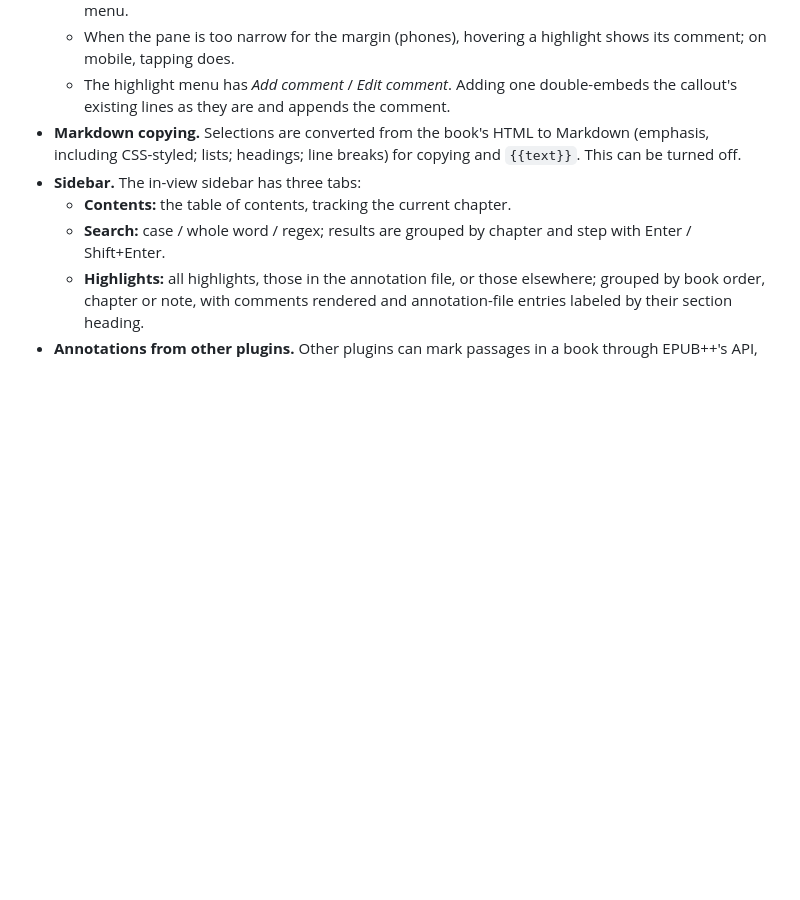
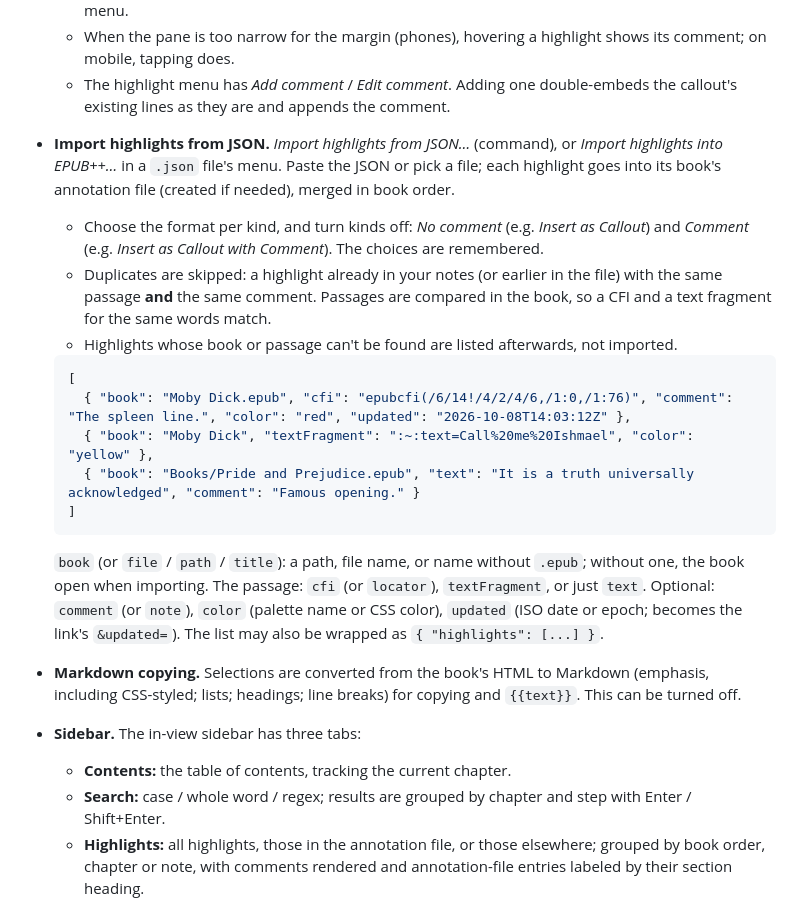
Before and after one commit to MasterTemple/epub-plus-plus, a Markdown page: README.md, the part around the change. Drawn GitHub-style; blank space fills up the shorter version.

Commit message:
README: importing highlights from JSON
Co-Authored-By: Claude Opus 5.5 <noreply@anthropic.com>
Claude-Session: https://claude.ai/code/session_01KRzPiJ1bCmEbeM5aRjc51Q

````diff
--- a/README.md
+++ b/README.md
@@ -45,6 +45,20 @@ Most of EPUB++ is [file-plus-plus](../file-plus-plus), a library shared with the
   - **In the margin**, Google Docs style: comments sit beside their passages and scroll with the book; the text moves left to make room. Hovering a card underlines its passage, clicking it lines it up with the passage (others make way), double-clicking edits it, right-clicking opens the highlight menu. Toggle it in settings, with the *Toggle comments in the margin* command (bind a hotkey), or from the tab's menu.
   - When the pane is too narrow for the margin (phones), hovering a highlight shows its comment; on mobile, tapping does.
   - The highlight menu has *Add comment* / *Edit comment*. Adding one double-embeds the callout's existing lines as they are and appends the comment.
+- **Import highlights from JSON.** *Import highlights from JSON…* (command), or *Import highlights into EPUB++…* in a `.json` file's menu. Paste the JSON or pick a file; each highlight goes into its book's annotation file (created if needed), merged in book order.
+  - Choose the format per kind, and turn kinds off: *No comment* (e.g. *Insert as Callout*) and *Comment* (e.g. *Insert as Callout with Comment*). The choices are remembered.
+  - Duplicates are skipped: a highlight already in your notes (or earlier in the file) with the same passage **and** the same comment. Passages are compared in the book, so a CFI and a text fragment for the same words match.
+  - Highlights whose book or passage can't be found are listed afterwards, not imported.
+
+  ```json
+  [
+    { "book": "Moby Dick.epub", "cfi": "epubcfi(/6/14!/4/2/4/6,/1:0,/1:76)", "comment": "The spleen line.", "color": "red", "updated": "2026-10-08T14:03:12Z" },
+    { "book": "Moby Dick", "textFragment": ":~:text=Call%20me%20Ishmael", "color": "yellow" },
+    { "book": "Books/Pride and Prejudice.epub", "text": "It is a truth universally acknowledged", "comment": "Famous opening." }
+  ]
+  ```
+
+  `book` (or `file` / `path` / `title`): a path, file name, or name without `.epub`; without one, the book open when importing. The passage: `cfi` (or `locator`), `textFragment`, or just `text`. Optional: `comment` (or `note`), `color` (palette name or CSS color), `updated` (ISO date or epoch; becomes the link's `&updated=`). The list may also be wrapped as `{ "highlights": [...] }`.
 - **Markdown copying.** Selections are converted from the book's HTML to Markdown (emphasis, including CSS-styled; lists; headings; line breaks) for copying and `{{text}}`. This can be turned off.
 - **Sidebar.** The in-view sidebar has three tabs:
   - **Contents:** the table of contents, tracking the current chapter.
````
